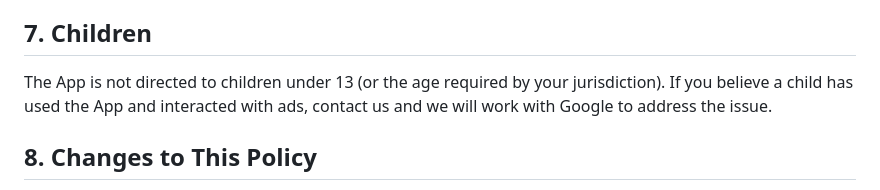
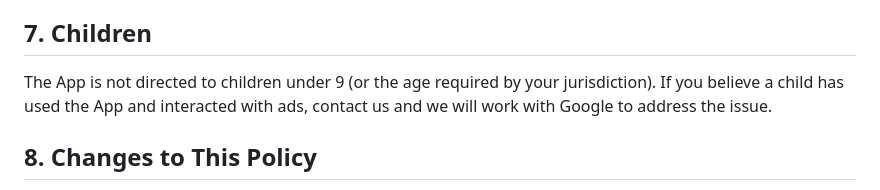
Before and after one commit to NickMcWay/InFrame, a Markdown page: PRIVACY_POLICY.md, the part around the change. Rendered like a GitHub page.

```diff
--- a/PRIVACY_POLICY.md
+++ b/PRIVACY_POLICY.md
@@ -35,7 +35,7 @@ We do **not** collect crash logs, performance analytics, contact information, or
 All networking occurs through Apple’s and Google’s standard encrypted channels (HTTPS/TLS). Because data stays on your device, we do not add extra encryption layers beyond those platform safeguards.
 
 ## 7. Children
-The App is not directed to children under 13 (or the age required by your jurisdiction). If you believe a child has used the App and interacted with ads, contact us and we will work with Google to address the issue.
+The App is not directed to children under 9 (or the age required by your jurisdiction). If you believe a child has used the App and interacted with ads, contact us and we will work with Google to address the issue.
 
 ## 8. Changes to This Policy
 We may update this policy as features evolve. Significant changes will be announced within the App or via TestFlight notes, and the "Last updated" date will change.
```
